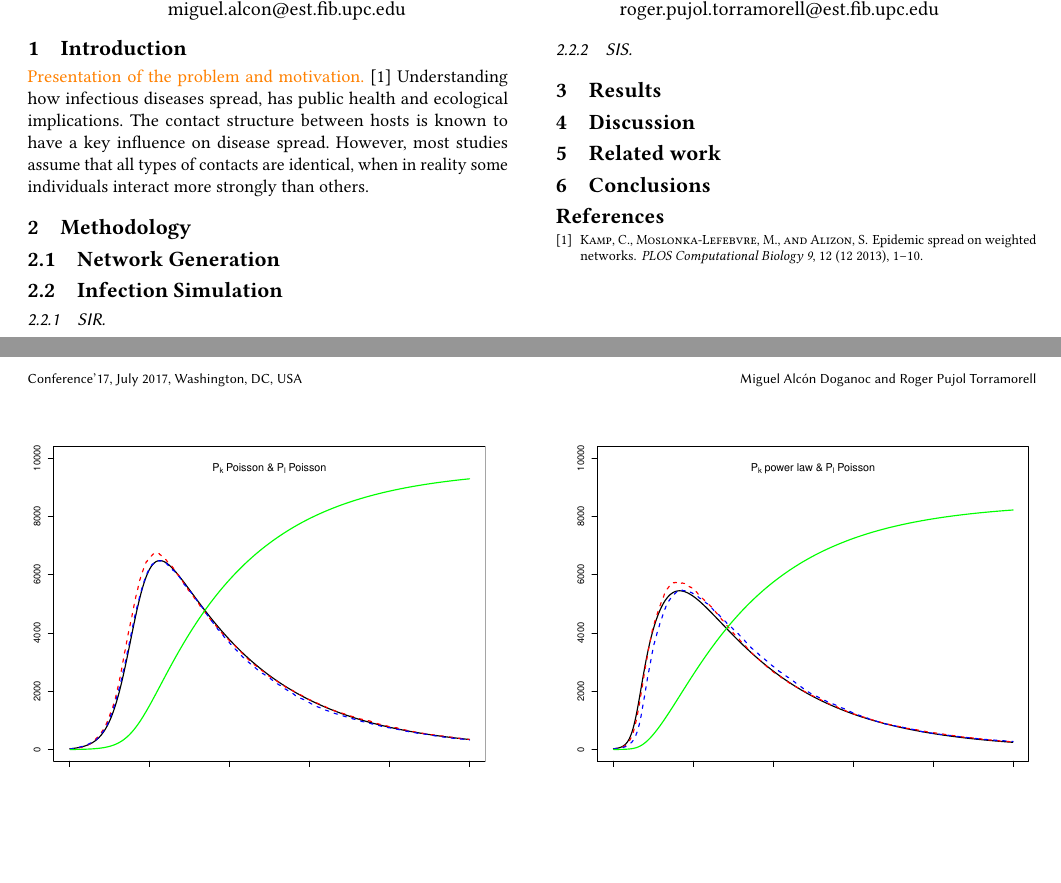
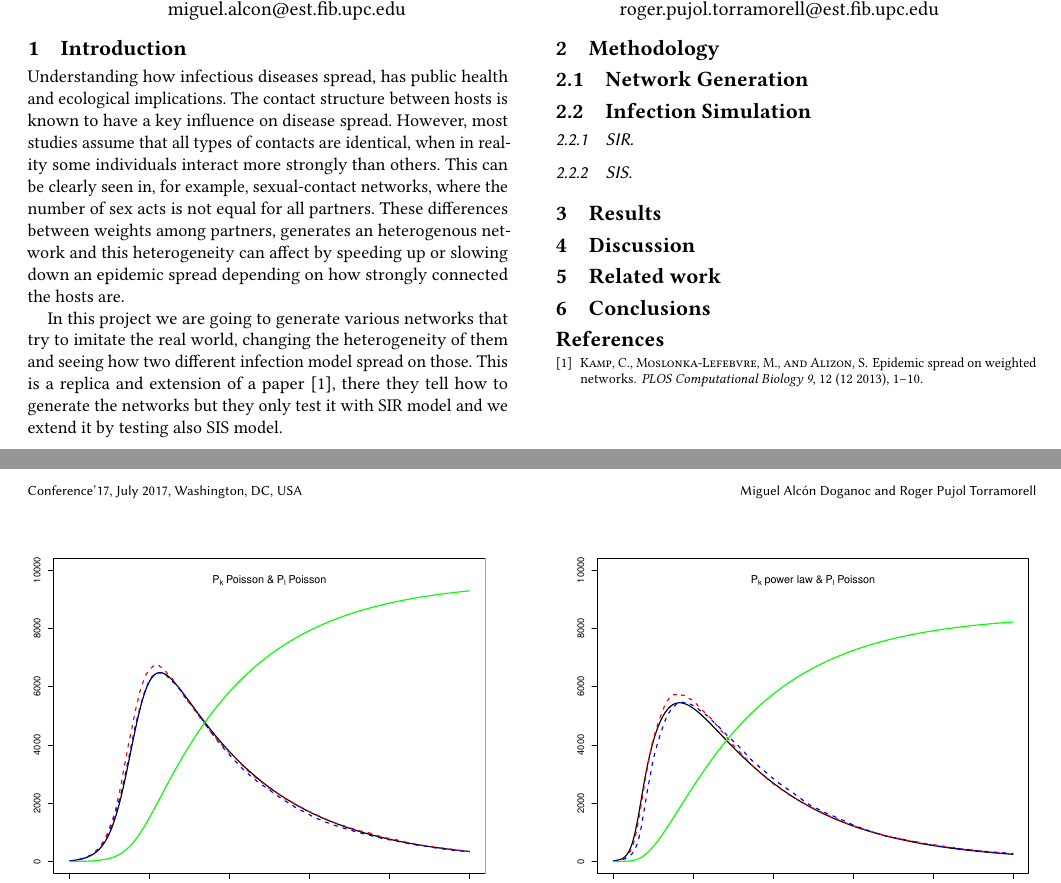
Before and after one commit to m-alcon/epidemic_spread, a LaTeX paper (doc/document.tex, which reads doc/sections/1-introduction.tex): two parts of pages 1 and 2 of 3, joined at a grey line, cut so that both start at the same text, the shorter picture padded with empty space. Compiled offline with pdfLaTeX.

Commit message:
Add full introduction

```diff
--- a/doc/sections/1-introduction.tex
+++ b/doc/sections/1-introduction.tex
@@ -1,3 +1,4 @@
 \section{Introduction}
-\info{Presentation of the problem and motivation.} \cite{10.1371/journal.pcbi.1003352}
-Understanding how infectious diseases spread, has public health and ecological implications. The contact structure between hosts is known to have a key influence on disease spread. However, most studies assume that all types of contacts are identical, when in reality some individuals interact more strongly than others.
+Understanding how infectious diseases spread, has public health and ecological implications. The contact structure between hosts is known to have a key influence on disease spread. However, most studies assume that all types of contacts are identical, when in reality some individuals interact more strongly than others. This can be clearly seen in, for example, sexual-contact networks, where the number of sex acts is not equal for all partners. These differences between weights among partners, generates an heterogenous network and this heterogeneity can affect by speeding up or slowing down an epidemic spread depending on how strongly connected the hosts are.
+
+In this project we are going to generate various networks that try to imitate the real world, changing the heterogeneity of them and seeing how two different infection model spread on those. This is a replica and extension of a paper \cite{10.1371/journal.pcbi.1003352}, there they tell how to generate the networks but they only test it with SIR model and we extend it by testing also SIS model.
```
